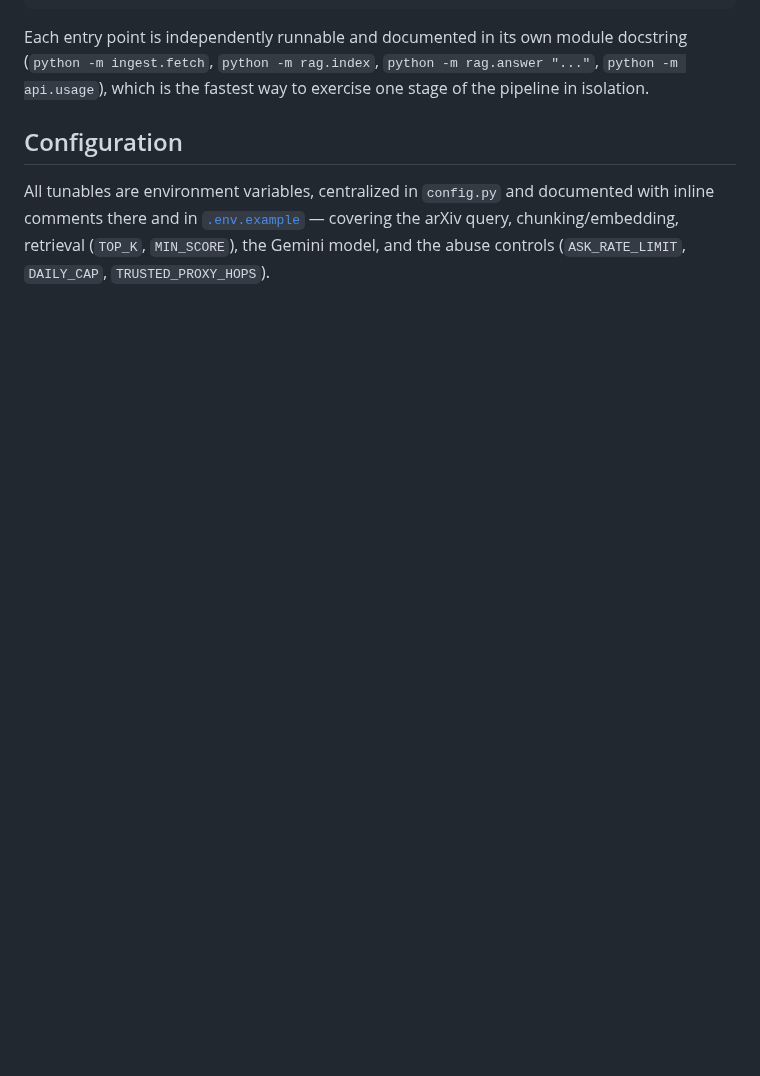
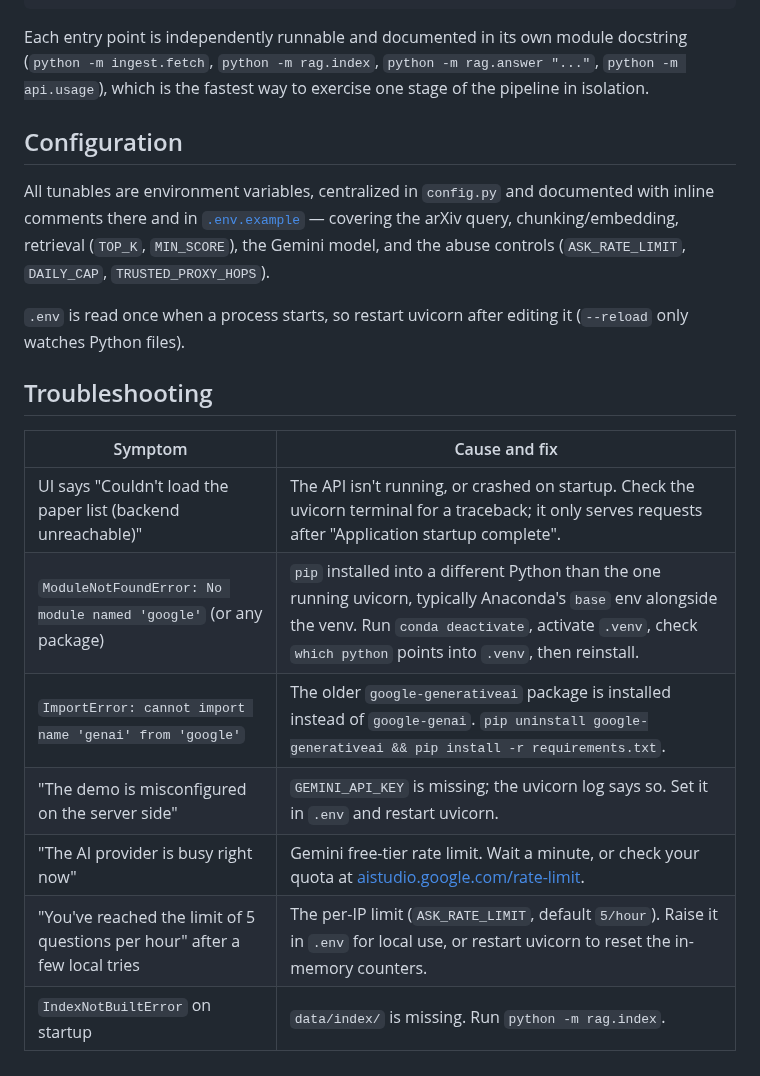
Before and after one commit to anastber/arxiv-research-radar, a Markdown page: README.md, the part around one of its changes. Drawn GitHub-style; blank space fills up the shorter version.

```diff
--- a/README.md
+++ b/README.md
@@ -253,3 +305,18 @@ All tunables are environment variables, centralized in `config.py` and documente
 inline comments there and in [`.env.example`](.env.example) — covering the arXiv query,
 chunking/embedding, retrieval (`TOP_K`, `MIN_SCORE`), the Gemini model, and the abuse
 controls (`ASK_RATE_LIMIT`, `DAILY_CAP`, `TRUSTED_PROXY_HOPS`).
+
+`.env` is read once when a process starts, so restart uvicorn after editing it
+(`--reload` only watches Python files).
+
+## Troubleshooting
+
+| Symptom | Cause and fix |
+|---|---|
+| UI says "Couldn't load the paper list (backend unreachable)" | The API isn't running, or crashed on startup. Check the uvicorn terminal for a traceback; it only serves requests after "Application startup complete". |
+| `ModuleNotFoundError: No module named 'google'` (or any package) | `pip` installed into a different Python than the one running uvicorn, typically Anaconda's `base` env alongside the venv. Run `conda deactivate`, activate `.venv`, check `which python` points into `.venv`, then reinstall. |
+| `ImportError: cannot import name 'genai' from 'google'` | The older `google-generativeai` package is installed instead of `google-genai`. `pip uninstall google-generativeai && pip install -r requirements.txt`. |
+| "The demo is misconfigured on the server side" | `GEMINI_API_KEY` is missing; the uvicorn log says so. Set it in `.env` and restart uvicorn. |
+| "The AI provider is busy right now" | Gemini free-tier rate limit. Wait a minute, or check your quota at [aistudio.google.com/rate-limit](https://aistudio.google.com/rate-limit). |
+| "You've reached the limit of 5 questions per hour" after a few local tries | The per-IP limit (`ASK_RATE_LIMIT`, default `5/hour`). Raise it in `.env` for local use, or restart uvicorn to reset the in-memory counters. |
+| `IndexNotBuiltError` on startup | `data/index/` is missing. Run `python -m rag.index`. |
```
Also changed, not shown: other parts of README.md (+55 -3 lines), docs/screenshots/answer.png (added), docs/screenshots/not-covered.png (added), docs/screenshots/rate-limit.png (added).
